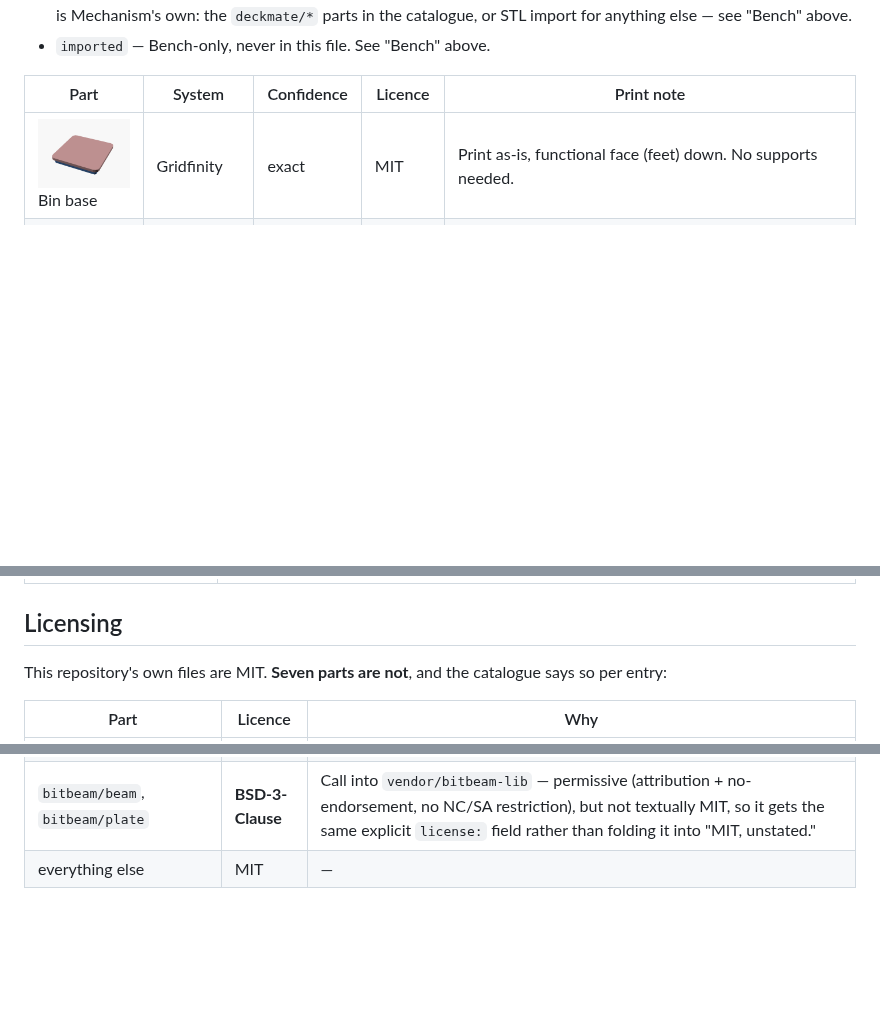
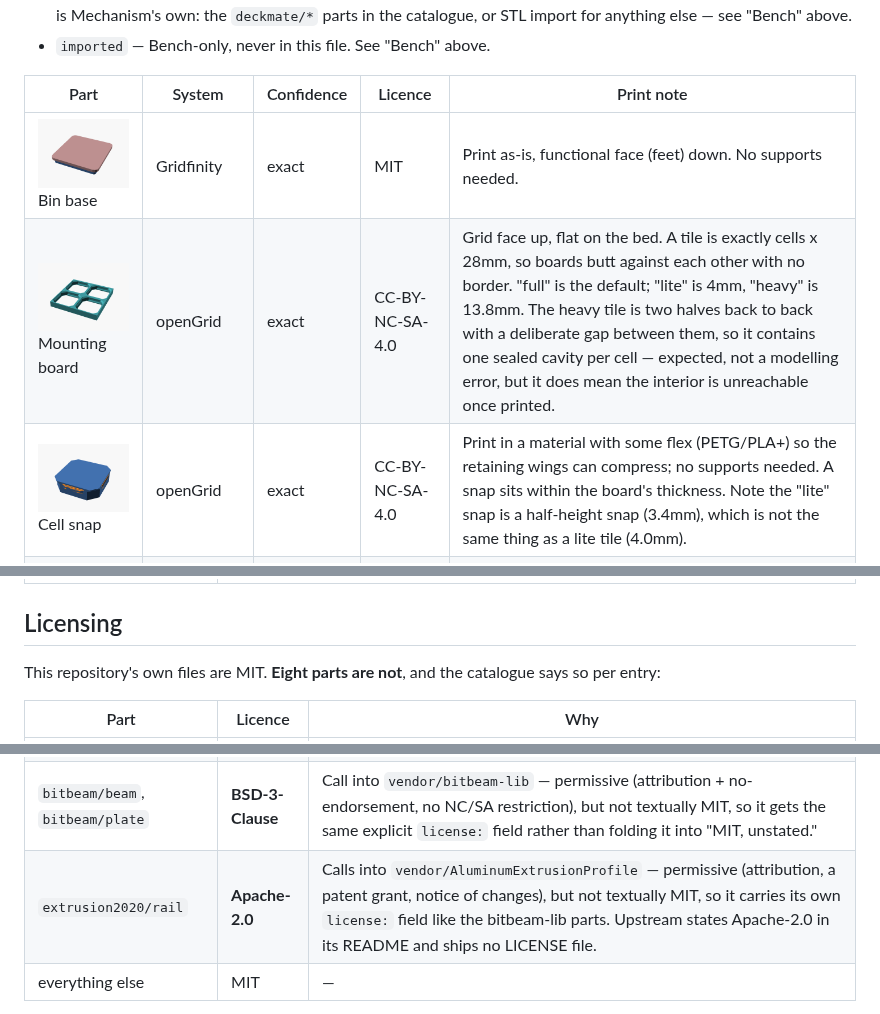
Before and after one commit to dnnsmnstrr/connector-foundry, a Markdown page: README.md, 3 parts joined by grey strips. Rendered like a GitHub page; blank space fills up the shorter version.

```diff
--- a/README.md
+++ b/README.md
@@ -219,5 +220,7 @@ generated from it — run `foundry readme` after adding a part. Confidence:
 | Part | System | Confidence | Licence | Print note |
 | --- | --- | --- | --- | --- |
 | ![Bin base](docs/img/gridfinity_base.png)<br>Bin base | Gridfinity | exact | MIT | Print as-is, functional face (feet) down. No supports needed. |
+| ![Mounting board](docs/img/opengrid_board.png)<br>Mounting board | openGrid | exact | CC-BY-NC-SA-4.0 | Grid face up, flat on the bed. A tile is exactly cells x 28mm, so boards butt against each other with no border. "full" is the default; "lite" is 4mm, "heavy" is 13.8mm. The heavy tile is two halves back to back with a deliberate gap between them, so it contains one sealed cavity per cell — expected, not a modelling error, but it does mean the interior is unreachable once printed. |
+| ![Cell snap](docs/img/opengrid_snap.png)<br>Cell snap | openGrid | exact | CC-BY-NC-SA-4.0 | Print in a material with some flex (PETG/PLA+) so the retaining wings can compress; no supports needed. A snap sits within the board's thickness. Note the "lite" snap is a half-height snap (3.4mm), which is not the same thing as a lite tile (4.0mm). |
 | ![Two-prong male buckle](docs/img/gopro_male.png)<br>Two-prong male buckle | GoPro | exact | MIT | Legs face down for slot consistency; use a brim for first-layer adhesion. Mates with any GoPro-standard three-prong buckle — proved against the upstream model, not just against our own female. |
 | ![Three-prong female buckle](docs/img/gopro_female.png)<br>Three-prong female buckle | GoPro | exact | MIT | Legs face down for slot consistency; use a brim for first-layer adhesion. nut_depth sinks a captive square-nut pocket in the far leg; set it to 0 for a plain through-hole. |
@@ -356,13 +358,14 @@ shipping, and three of them were labelled `confidence: exact`:
 
 ## Licensing
 
-This repository's own files are MIT. **Seven parts are not**, and the catalogue says so per entry:
+This repository's own files are MIT. **Eight parts are not**, and the catalogue says so per entry:
 
 | Part | Licence | Why |
 | --- | --- | --- |
 | `opengrid/board`, `opengrid/snap` | **CC-BY-NC-SA 4.0** | They call into `vendor/QuackWorks`, which is CC-BY-NC-SA repo-wide. Rendering either part runs that code, so NonCommercial applies to that use and ShareAlike applies to adaptations. |
 | `deckmate/innie`, `deckmate/outie`, `deckmate/universal` | **CC-BY-NC 4.0** | `parts/deckmate/*.stl` are [Mechanism](https://getmechanism.com/pages/digital-files)'s own models (Universal Grip, Bot Print, Deck Mate Universal), redistributed unmodified under the licence Mechanism publishes its digital files under. The only meshes committed to this repo as sources rather than outputs (`.gitignore` excepts that directory). Attribution is in each catalogue entry; NonCommercial applies to the files, to anything printed from them, and to anything the Bench fuses onto them. The screw pattern's dimensions, measured from two of these files into `lib/constants.scad`, are facts, not expression — the generated `deckmate_screw_flange()` is this repo's own MIT code. |
 | `bitbeam/beam`, `bitbeam/plate` | **BSD-3-Clause** | Call into `vendor/bitbeam-lib` — permissive (attribution + no-endorsement, no NC/SA restriction), but not textually MIT, so it gets the same explicit `license:` field rather than folding it into "MIT, unstated." |
+| `extrusion2020/rail` | **Apache-2.0** | Calls into `vendor/AluminumExtrusionProfile` — permissive (attribution, a patent grant, notice of changes), but not textually MIT, so it carries its own `license:` field like the bitbeam-lib parts. Upstream states Apache-2.0 in its README and ships no LICENSE file. |
 | everything else | MIT | — |
 
 openGrid is designed by David D; the OpenSCAD implementation is by Andy (BlackjackDuck), the snap
```
Also changed, not shown: other parts of README.md (+24 -20 lines), web/README.md (+14 -5 lines), docs/img/extrusion2020_rail.png (added), 15 other files.
